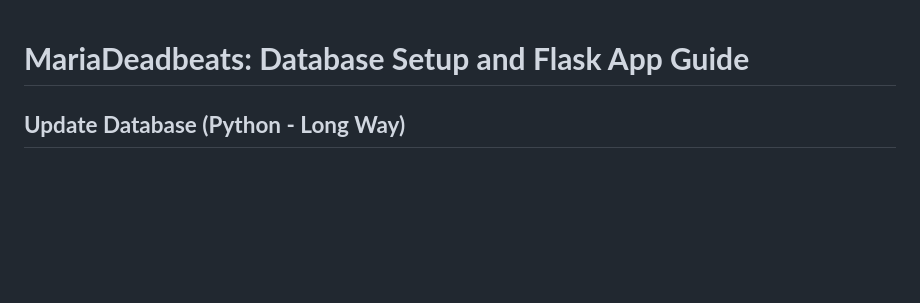
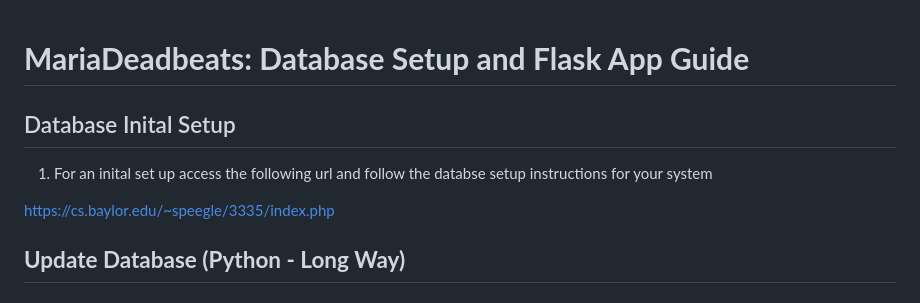
Before and after one commit to willclo1/MariaDeadbeatsSite, a Markdown page: README.md, the part around the change. GitHub-like rendering; blank space fills up the shorter version.

```diff
--- a/README.md
+++ b/README.md
@@ -1,4 +1,12 @@
 # **MariaDeadbeats: Database Setup and Flask App Guide**
+
+## Database Inital Setup
+
+1. For an inital set up access the following url and follow the databse setup instructions for your system
+
+https://cs.baylor.edu/~speegle/3335/index.php
+
+
 
 ## **Update Database (Python - Long Way)**
 
```
